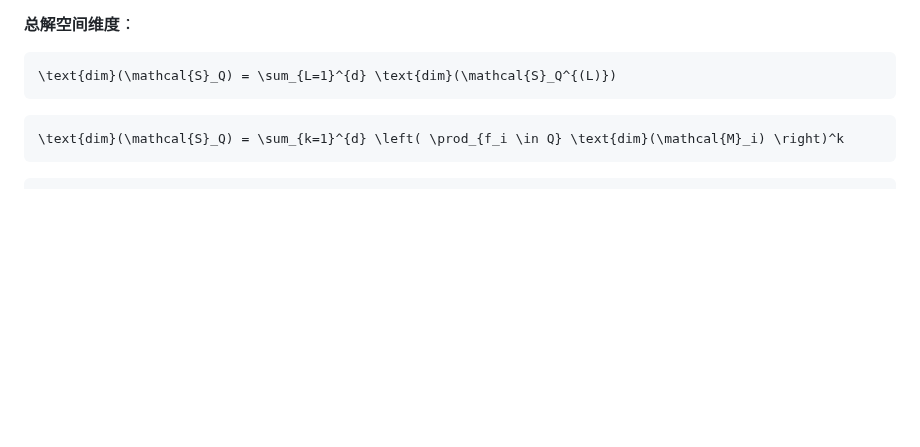
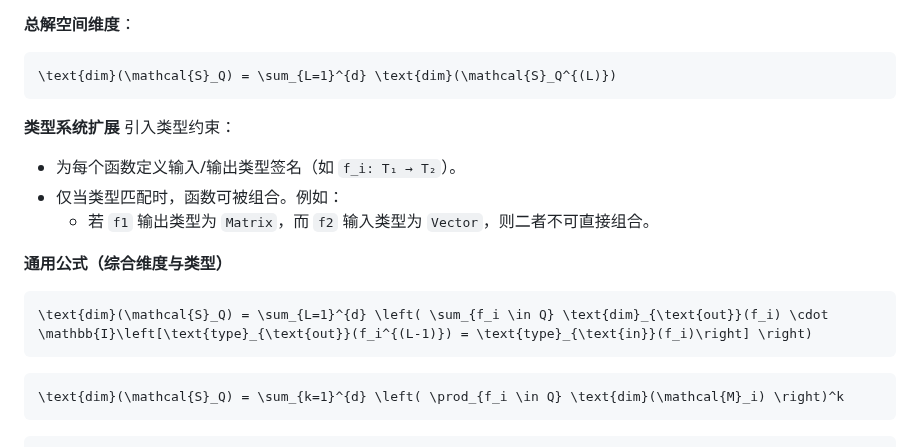
Before and after one commit to gugugu12138/AdaptoFlux, a Markdown page: README.md, the part around the change. Rendered like a GitHub page; blank space fills up the shorter version.

Commit message:
修改md

````diff
--- a/README.md
+++ b/README.md
@@ -204,6 +204,16 @@ f_n(a,b) = a \cdot c_n + b \cdot d_n
 \text{dim}(\mathcal{S}_Q) = \sum_{L=1}^{d} \text{dim}(\mathcal{S}_Q^{(L)})
 ```
 
+**类型系统扩展**
+引入类型约束：
+- 为每个函数定义输入/输出类型签名（如 `f_i: T₁ → T₂`）。
+- 仅当类型匹配时，函数可被组合。例如：
+  - 若 `f1` 输出类型为 `Matrix`，而 `f2` 输入类型为 `Vector`，则二者不可直接组合。
+
+**通用公式（综合维度与类型）**
+```math
+\text{dim}(\mathcal{S}_Q) = \sum_{L=1}^{d} \left( \sum_{f_i \in Q} \text{dim}_{\text{out}}(f_i) \cdot \mathbb{I}\left[\text{type}_{\text{out}}(f_i^{(L-1)}) = \text{type}_{\text{in}}(f_i)\right] \right)
+```
 
 ```math
 \text{dim}(\mathcal{S}_Q) = \sum_{k=1}^{d} \left( \prod_{f_i \in Q} \text{dim}(\mathcal{M}_i) \right)^k
````
